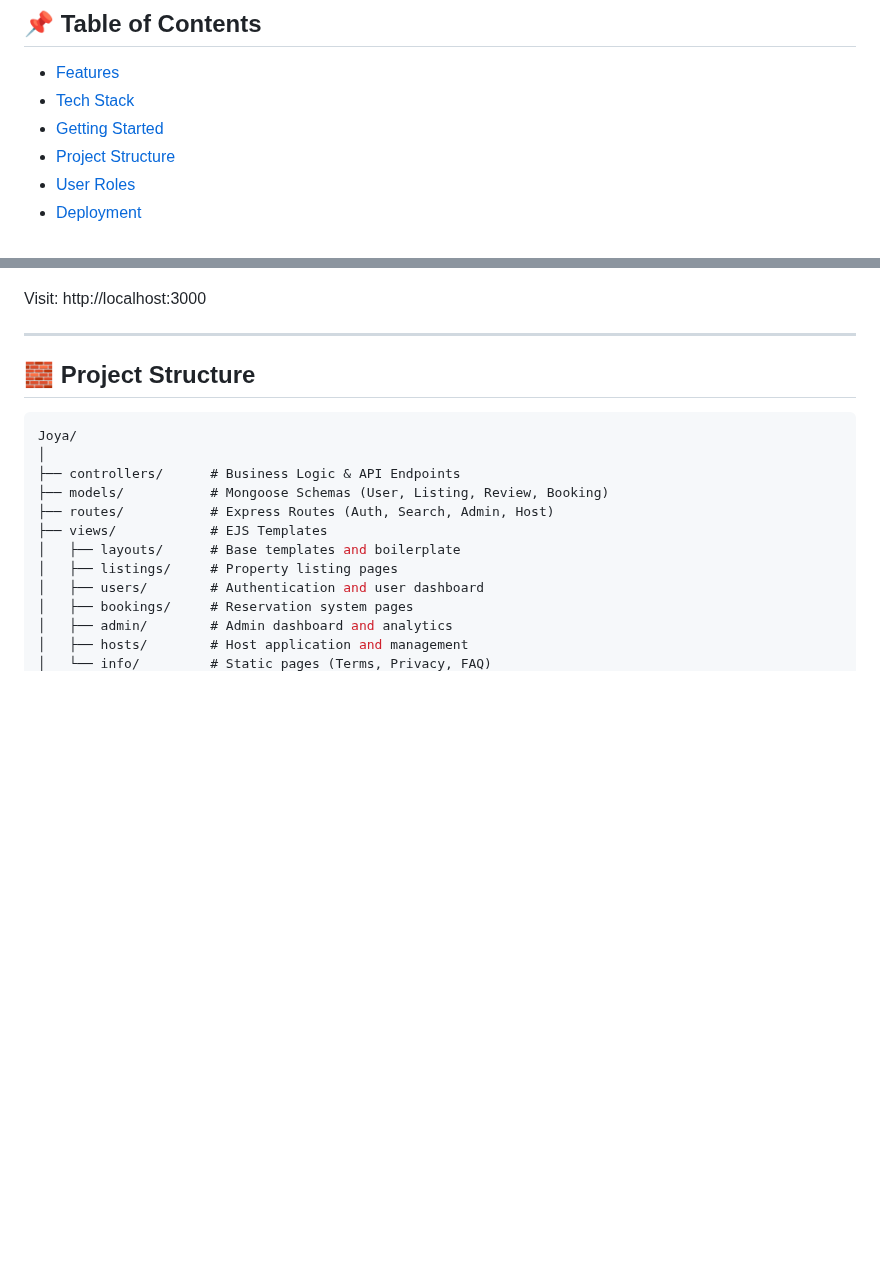
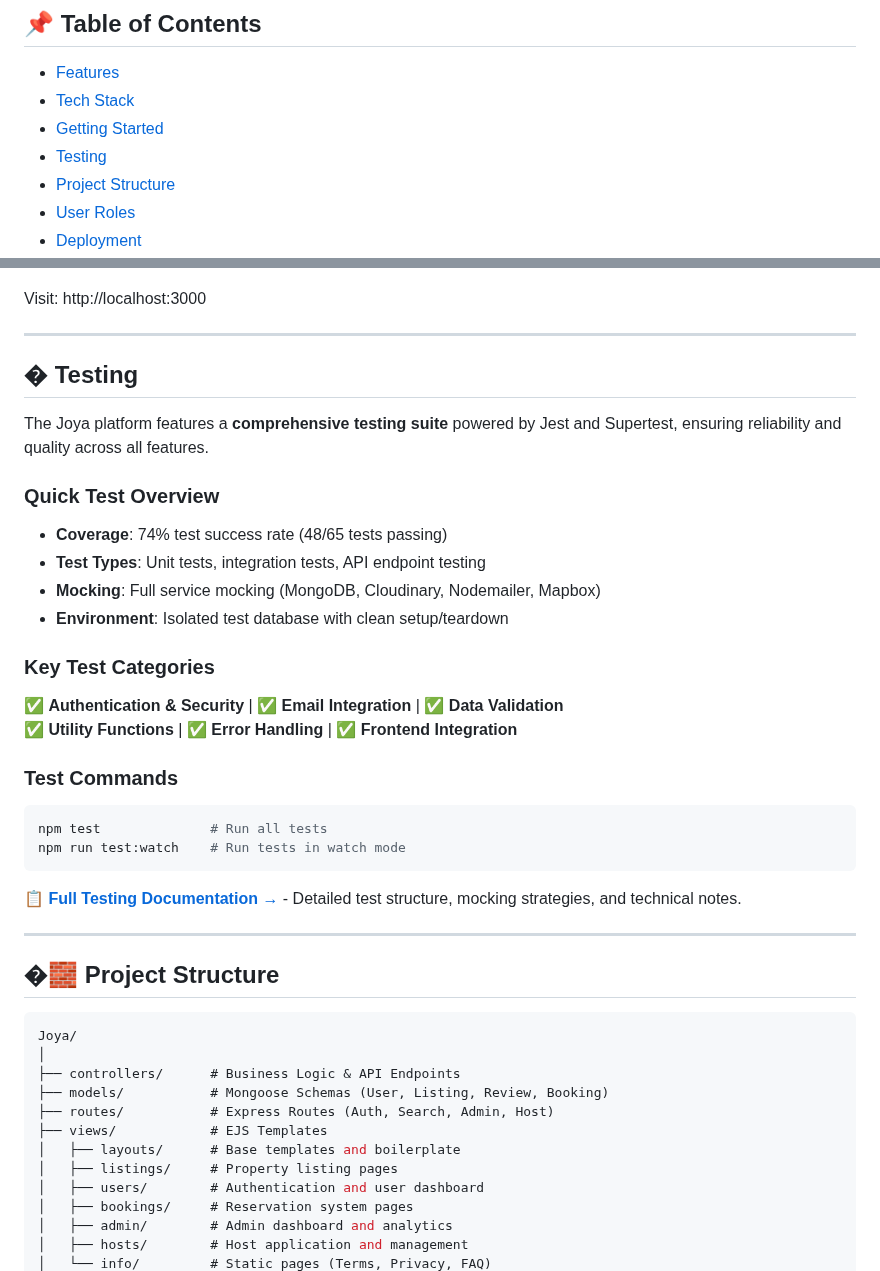
Before and after one commit to Tejaswarupsurya/Joya, a Markdown page: README.md, 2 parts joined by grey strips. GitHub-like rendering; blank space fills up the shorter version.

````diff
--- a/README.md
+++ b/README.md
@@ -28,6 +28,7 @@
 - [Features](#-features)
 - [Tech Stack](#-tech-stack)
 - [Getting Started](#-getting-started)
+- [Testing](#-testing)
 - [Project Structure](#-project-structure)
 - [User Roles](#-user-roles)
 - [Deployment](#-deployment)
@@ -203,7 +204,34 @@ Visit: http://localhost:3000
 
 ---
 
-## 🧱 Project Structure
+## � Testing
+
+The Joya platform features a **comprehensive testing suite** powered by Jest and Supertest, ensuring reliability and quality across all features.
+
+### Quick Test Overview
+
+- **Coverage**: 74% test success rate (48/65 tests passing)
+- **Test Types**: Unit tests, integration tests, API endpoint testing
+- **Mocking**: Full service mocking (MongoDB, Cloudinary, Nodemailer, Mapbox)
+- **Environment**: Isolated test database with clean setup/teardown
+
+### Key Test Categories
+
+✅ **Authentication & Security** | ✅ **Email Integration** | ✅ **Data Validation**
+✅ **Utility Functions** | ✅ **Error Handling** | ✅ **Frontend Integration**
+
+### Test Commands
+
+```bash
+npm test              # Run all tests
+npm run test:watch    # Run tests in watch mode
+```
+
+📋 **[Full Testing Documentation →](tests/README.md)** - Detailed test structure, mocking strategies, and technical notes.
+
+---
+
+## �🧱 Project Structure
 
 ```csharp
 Joya/
````
